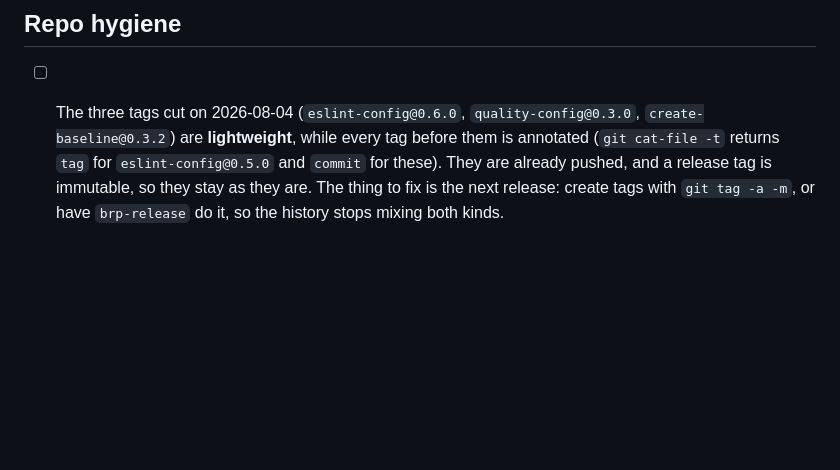
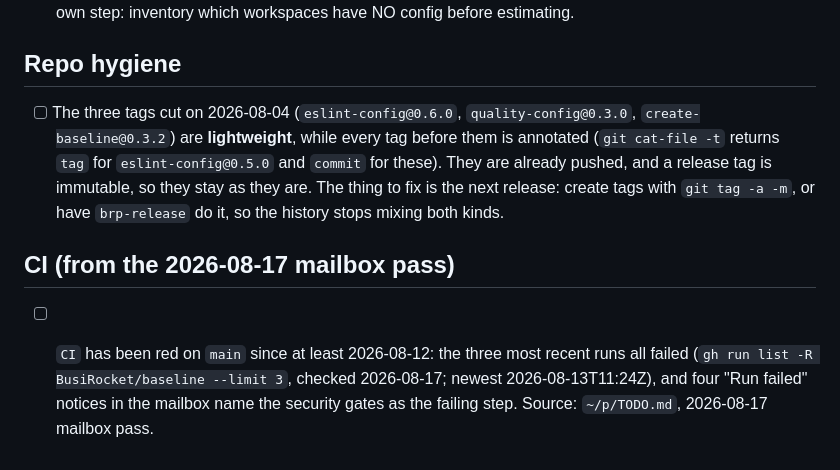
Before and after one commit to BusiRocket/baseline, a Markdown page: TODO.md, the part around the change. Rendered like a GitHub page; blank space fills up the shorter version.

Commit message:
docs(todo): record the red CI from the 2026-08-17 mailbox pass
CI has failed on main since at least 2026-08-12; the security gates are the failing step.

Claude-Session: https://claude.ai/code/session_01MzGPekfid7o3v3bxi9vFYC

```diff
--- a/TODO.md
+++ b/TODO.md
@@ -167,3 +167,11 @@ Next.js + drizzle + zod monorepo (3.291 TypeScript files, six workspaces).
       pushed, and a release tag is immutable, so they stay as they are. The
       thing to fix is the next release: create tags with `git tag -a -m`, or
       have `brp-release` do it, so the history stops mixing both kinds.
+
+## CI (from the 2026-08-17 mailbox pass)
+
+- [ ] `CI` has been red on `main` since at least 2026-08-12: the three most
+      recent runs all failed (`gh run list -R BusiRocket/baseline --limit 3`,
+      checked 2026-08-17; newest 2026-08-13T11:24Z), and four "Run failed"
+      notices in the mailbox name the security gates as the failing step.
+      Source: `~/p/TODO.md`, 2026-08-17 mailbox pass.
```
